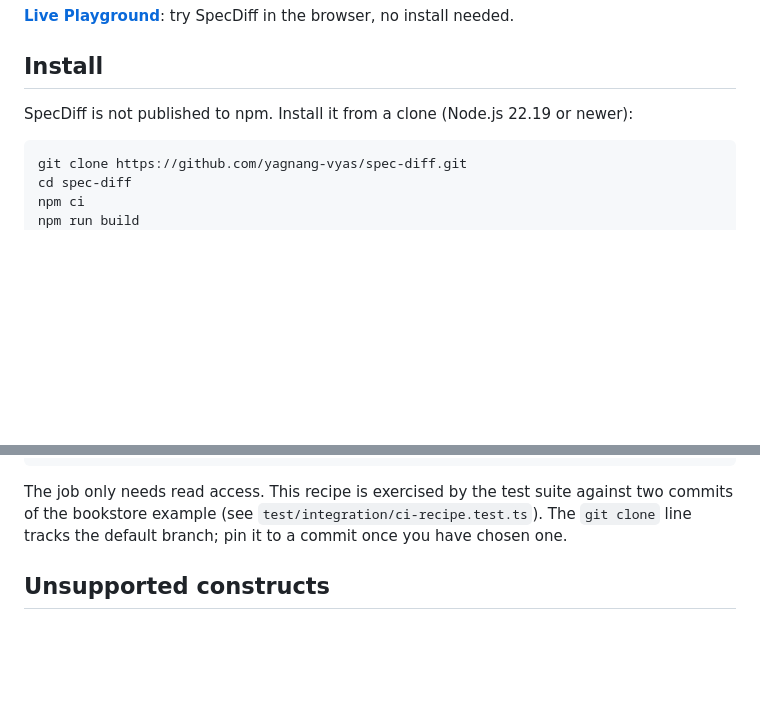
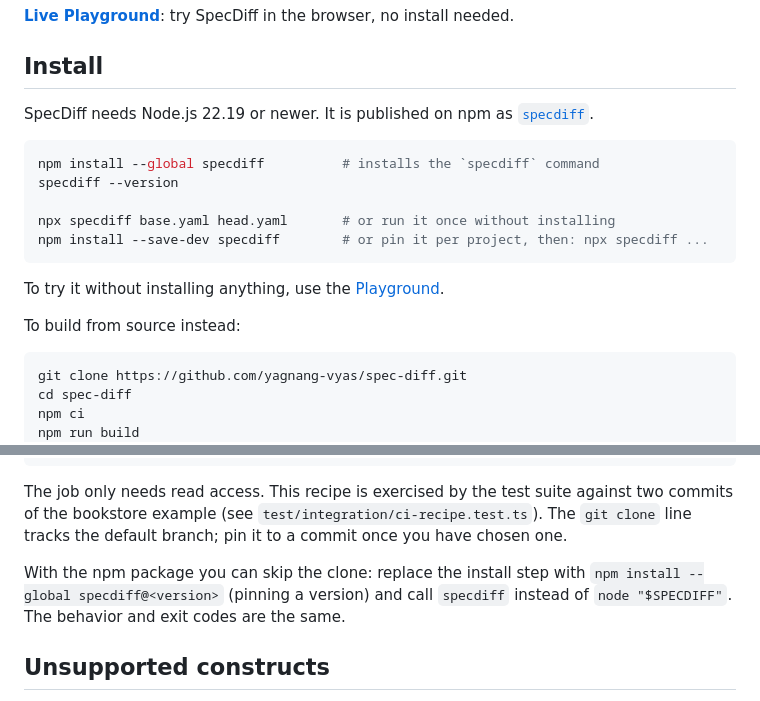
Before and after one commit to yagnang-vyas/spec-diff, a Markdown page: README.md, 2 parts joined by grey strips. Rendered like a GitHub page; blank space fills up the shorter version.

Commit message:
docs: document npm installation, badges and the live Playground

````diff
--- a/README.md
+++ b/README.md
@@ -21,7 +26,21 @@ clients, with the rule that fired and where in each document it happened.
 
 ## Install
 
-SpecDiff is not published to npm. Install it from a clone (Node.js 22.19 or newer):
+SpecDiff needs Node.js 22.19 or newer. It is published on npm as
+[`specdiff`](https://www.npmjs.com/package/specdiff).
+
+```sh
+npm install --global specdiff          # installs the `specdiff` command
+specdiff --version
+
+npx specdiff base.yaml head.yaml       # or run it once without installing
+npm install --save-dev specdiff        # or pin it per project, then: npx specdiff ...
+```
+
+To try it without installing anything, use the
+[Playground](https://specdiff.netlify.app/playground/).
+
+To build from source instead:
 
 ```sh
 git clone https://github.com/yagnang-vyas/spec-diff.git
@@ -364,6 +383,10 @@ The job only needs read access. This recipe is exercised by the test suite again
 `test/integration/ci-recipe.test.ts`). The `git clone` line tracks the default branch; pin it to a
 commit once you have chosen one.
 
+With the npm package you can skip the clone: replace the install step with
+`npm install --global specdiff@<version>` (pinning a version) and call `specdiff` instead of
+`node "$SPECDIFF"`. The behavior and exit codes are the same.
+
 ## Unsupported constructs
 
 SpecDiff does not analyze these keywords. When one differs between the two documents it reports
````
Also changed, not shown: other parts of README.md (+5 -0 lines).
